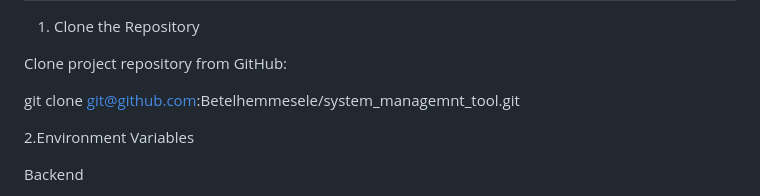
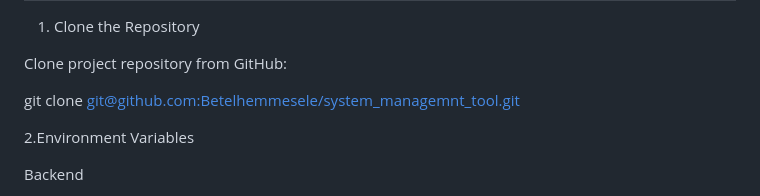
Before and after one commit to Procon-system/system_managemnt_tool, a Markdown page: README.md, the part around the change. GitHub-like rendering.

```diff
--- a/README.md
+++ b/README.md
@@ -18,7 +18,7 @@ Node.js and npm (for local development without Docker): Install Node.js
 
 Clone project repository from GitHub:
 
-git clone git@github.com:Betelhemmesele/system_managemnt_tool.git
+git clone [git@github.com:Betelhemmesele/system_managemnt_tool.git](https://github.com/Procon-system/system_managemnt_tool.git)
 
 2.Environment Variables
 
```
